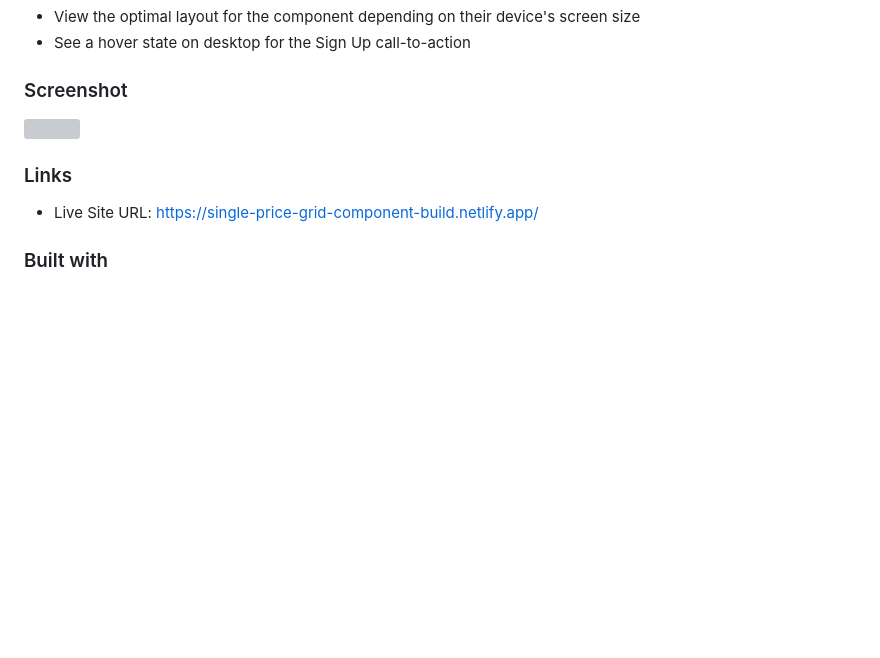
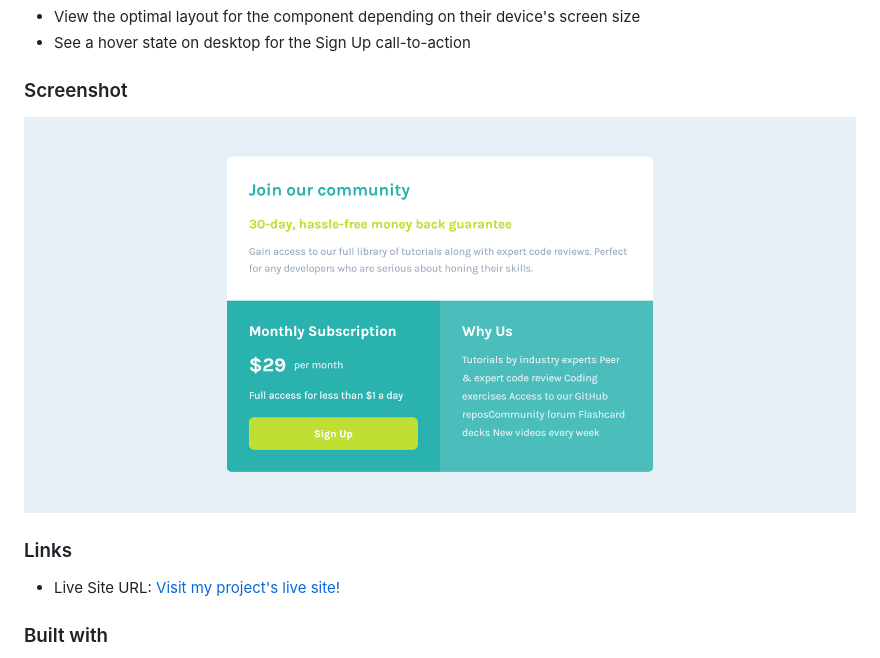
Before and after one commit to itsDevPaul/single-price-component, a Markdown page: README.md, the part around the change. Drawn GitHub-style; pictures changed too: screenshot.png (added); blank space fills up the shorter version; grey boxes are pictures that could not be loaded.

Commit message:
Update README with project screenshot

```diff
--- a/README.md
+++ b/README.md
@@ -12,11 +12,11 @@ Users should be able to:
 
 ### Screenshot
 
-![](./screenshot.jpg)
+![A screenshot of my project](screenshot.png)
 
 
 ### Links
-- Live Site URL: https://single-price-grid-component-build.netlify.app/
+- Live Site URL: [Visit my project's live site!](https://single-price-grid-component-build.netlify.app/)
 
 ### Built with
 
```
